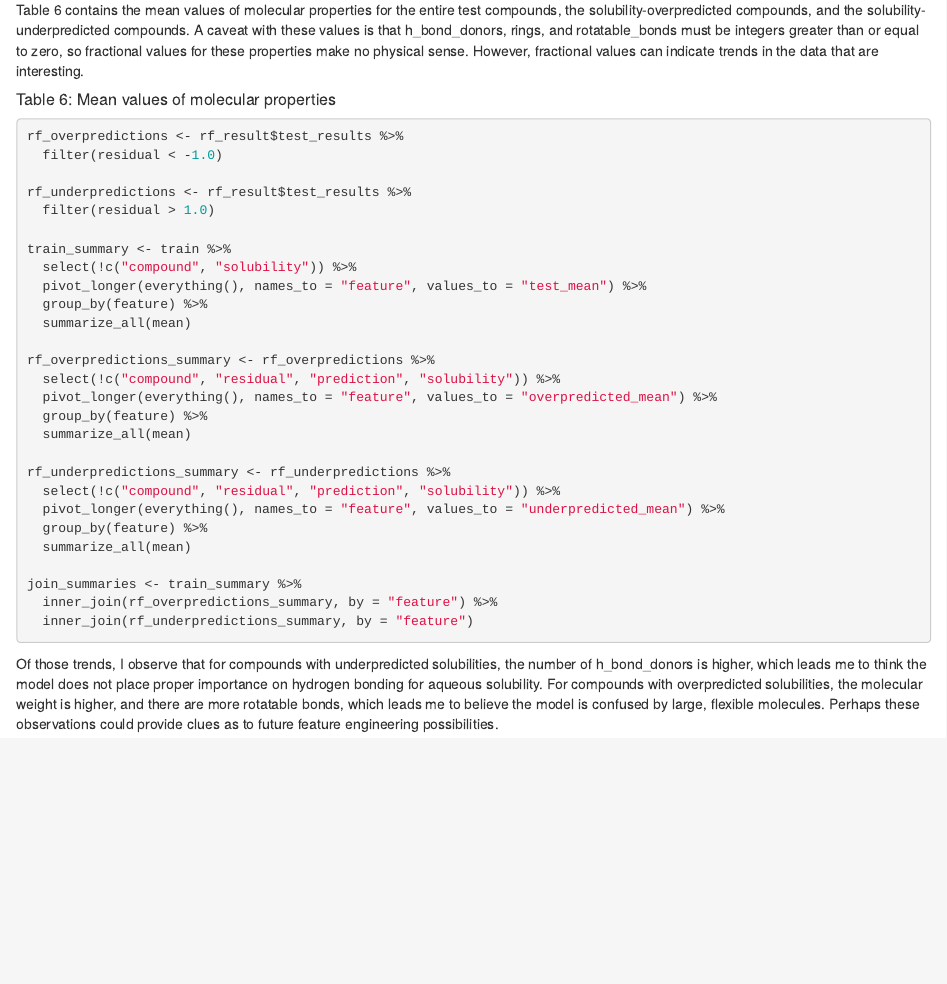
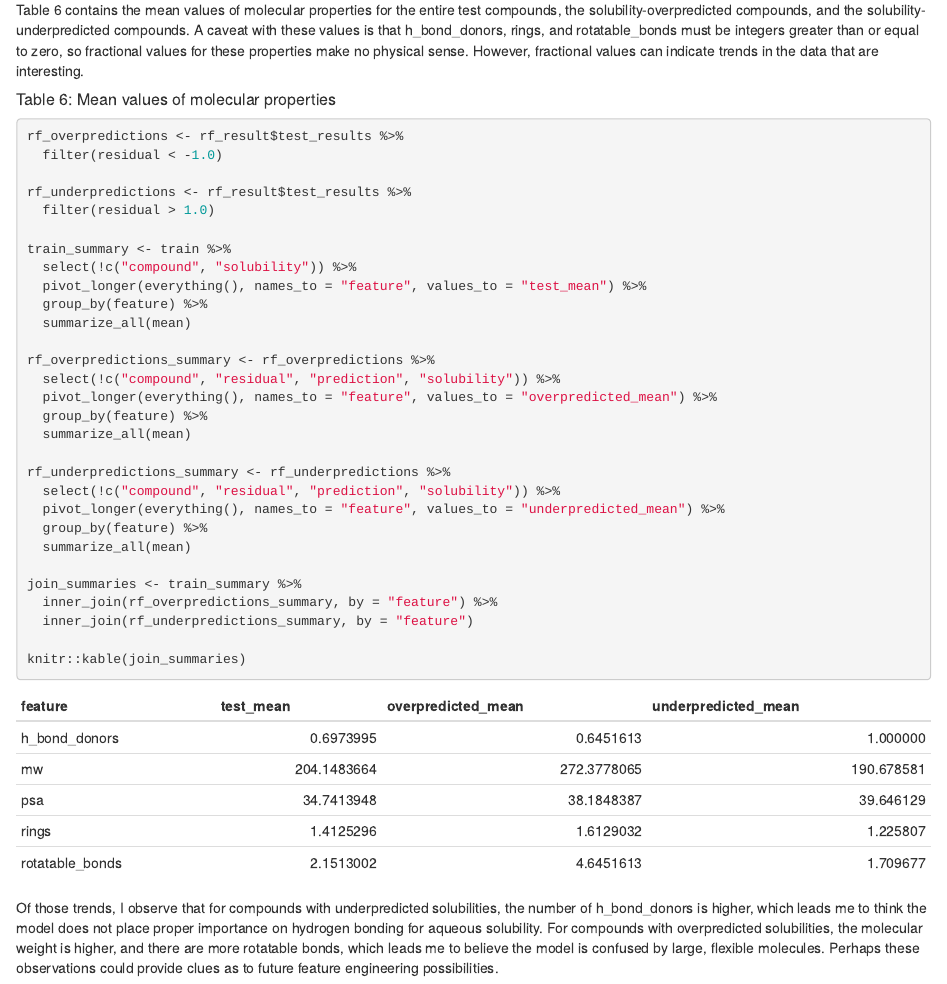
Before and after one commit to akey7/solubility-ml, an R Markdown document (solubility_regression.Rmd): the page in a window 1100 px wide, from 8960 px down. Rendered offline with R 4.5, knitr and Pandoc, with nearby package versions; code that draws random numbers runs with fixed seeds of ours.

Commit message:
Update solubility_regression.Rmd

````diff
--- a/solubility_regression.Rmd
+++ b/solubility_regression.Rmd
@@ -369,6 +369,8 @@ rf_underpredictions_summary <- rf_underpredictions %>%
 join_summaries <- train_summary %>%
   inner_join(rf_overpredictions_summary, by = "feature") %>%
   inner_join(rf_underpredictions_summary, by = "feature")
+
+knitr::kable(join_summaries)
 ```
 
 
````
